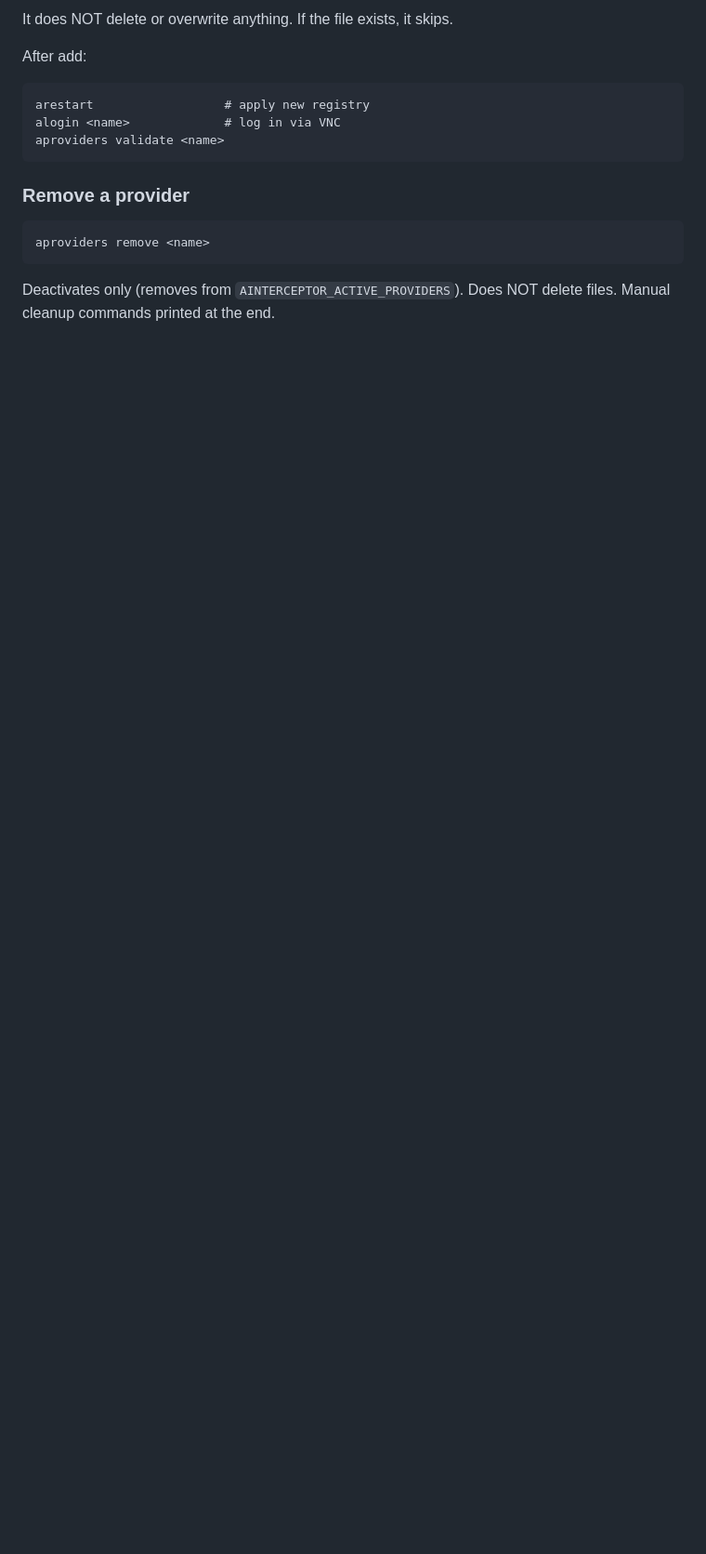
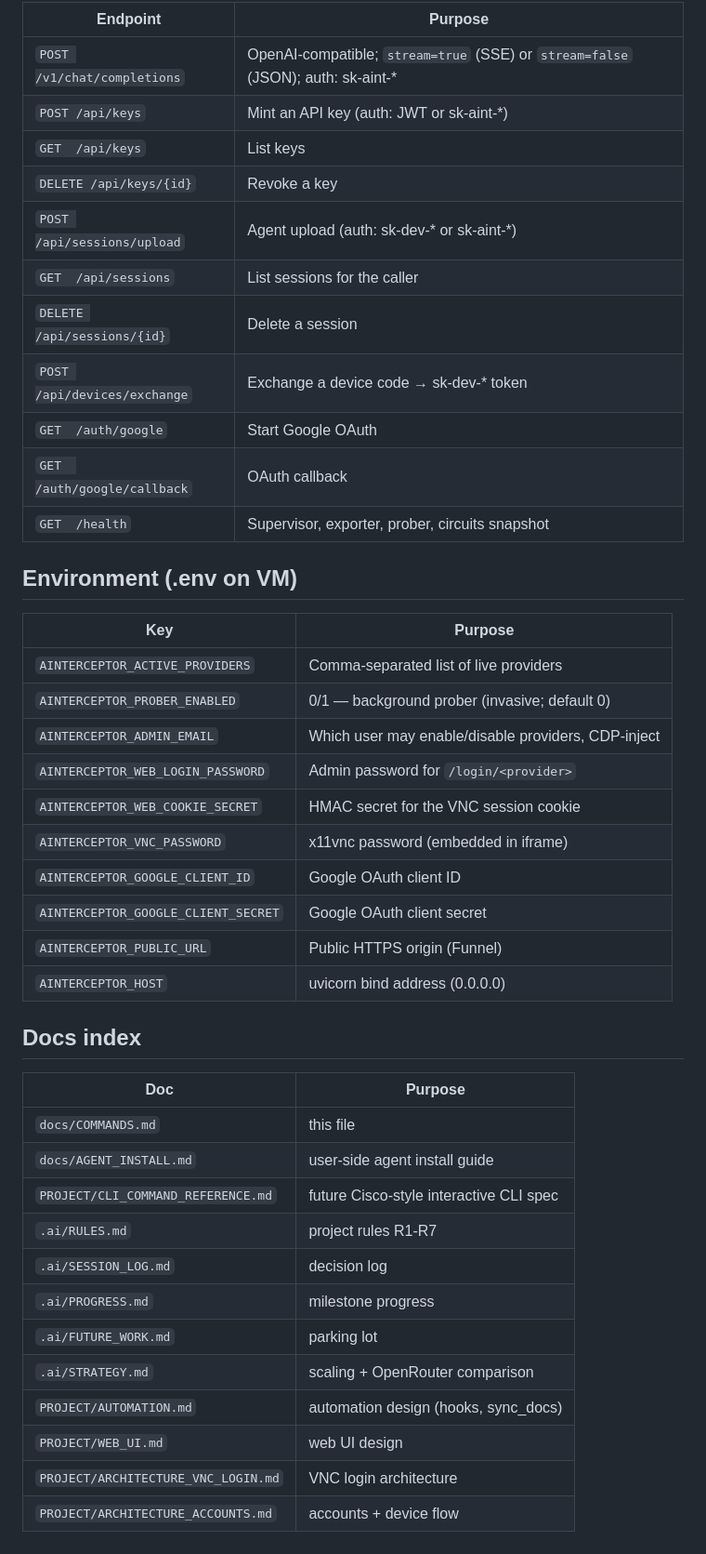
Before and after one commit to arunramakantsingh-coder/AInterceptor, a Markdown page: docs/COMMANDS.md, the part around one of its changes. Shown at 93% size. GitHub-like rendering; blank space fills up the shorter version.

```diff
--- a/docs/COMMANDS.md
+++ b/docs/COMMANDS.md
@@ -223,15 +141,46 @@ Non-interactive (for scripts/agents):
 
-It does NOT delete or overwrite anything. If the file exists, it skips.
+| Endpoint | Purpose |
+|---|---|
+| `POST /v1/chat/completions` | OpenAI-compatible; `stream=true` (SSE) or `stream=false` (JSON); auth: sk-aint-* |
+| `POST /api/keys` | Mint an API key (auth: JWT or sk-aint-*) |
+| `GET  /api/keys` | List keys |
+| `DELETE /api/keys/{id}` | Revoke a key |
+| `POST /api/sessions/upload` | Agent upload (auth: sk-dev-* or sk-aint-*) |
+| `GET  /api/sessions` | List sessions for the caller |
+| `DELETE /api/sessions/{id}` | Delete a session |
+| `POST /api/devices/exchange` | Exchange a device code → sk-dev-* token |
+| `GET  /auth/google` | Start Google OAuth |
+| `GET  /auth/google/callback` | OAuth callback |
+| `GET  /health` | Supervisor, exporter, prober, circuits snapshot |
 
-After add:
+## Environment (.env on VM)
 
-    arestart                  # apply new registry
-    alogin <name>             # log in via VNC
-    aproviders validate <name>
+| Key | Purpose |
+|---|---|
+| `AINTERCEPTOR_ACTIVE_PROVIDERS` | Comma-separated list of live providers |
+| `AINTERCEPTOR_PROBER_ENABLED` | 0/1 — background prober (invasive; default 0) |
+| `AINTERCEPTOR_ADMIN_EMAIL` | Which user may enable/disable providers, CDP-inject |
+| `AINTERCEPTOR_WEB_LOGIN_PASSWORD` | Admin password for `/login/<provider>` |
+| `AINTERCEPTOR_WEB_COOKIE_SECRET` | HMAC secret for the VNC session cookie |
+| `AINTERCEPTOR_VNC_PASSWORD` | x11vnc password (embedded in iframe) |
+| `AINTERCEPTOR_GOOGLE_CLIENT_ID` | Google OAuth client ID |
+| `AINTERCEPTOR_GOOGLE_CLIENT_SECRET` | Google OAuth client secret |
+| `AINTERCEPTOR_PUBLIC_URL` | Public HTTPS origin (Funnel) |
+| `AINTERCEPTOR_HOST` | uvicorn bind address (0.0.0.0) |
 
-### Remove a provider
+## Docs index
 
-    aproviders remove <name>
-
-Deactivates only (removes from `AINTERCEPTOR_ACTIVE_PROVIDERS`). Does NOT
-delete files. Manual cleanup commands printed at the end.
+| Doc | Purpose |
+|---|---|
+| `docs/COMMANDS.md` | this file |
+| `docs/AGENT_INSTALL.md` | user-side agent install guide |
+| `PROJECT/CLI_COMMAND_REFERENCE.md` | future Cisco-style interactive CLI spec |
+| `.ai/RULES.md` | project rules R1-R7 |
+| `.ai/SESSION_LOG.md` | decision log |
+| `.ai/PROGRESS.md` | milestone progress |
+| `.ai/FUTURE_WORK.md` | parking lot |
+| `.ai/STRATEGY.md` | scaling + OpenRouter comparison |
+| `PROJECT/AUTOMATION.md` | automation design (hooks, sync_docs) |
+| `PROJECT/WEB_UI.md` | web UI design |
+| `PROJECT/ARCHITECTURE_VNC_LOGIN.md` | VNC login architecture |
+| `PROJECT/ARCHITECTURE_ACCOUNTS.md` | accounts + device flow |
```
Also changed, not shown: other parts of docs/COMMANDS.md (+92 -174 lines).
